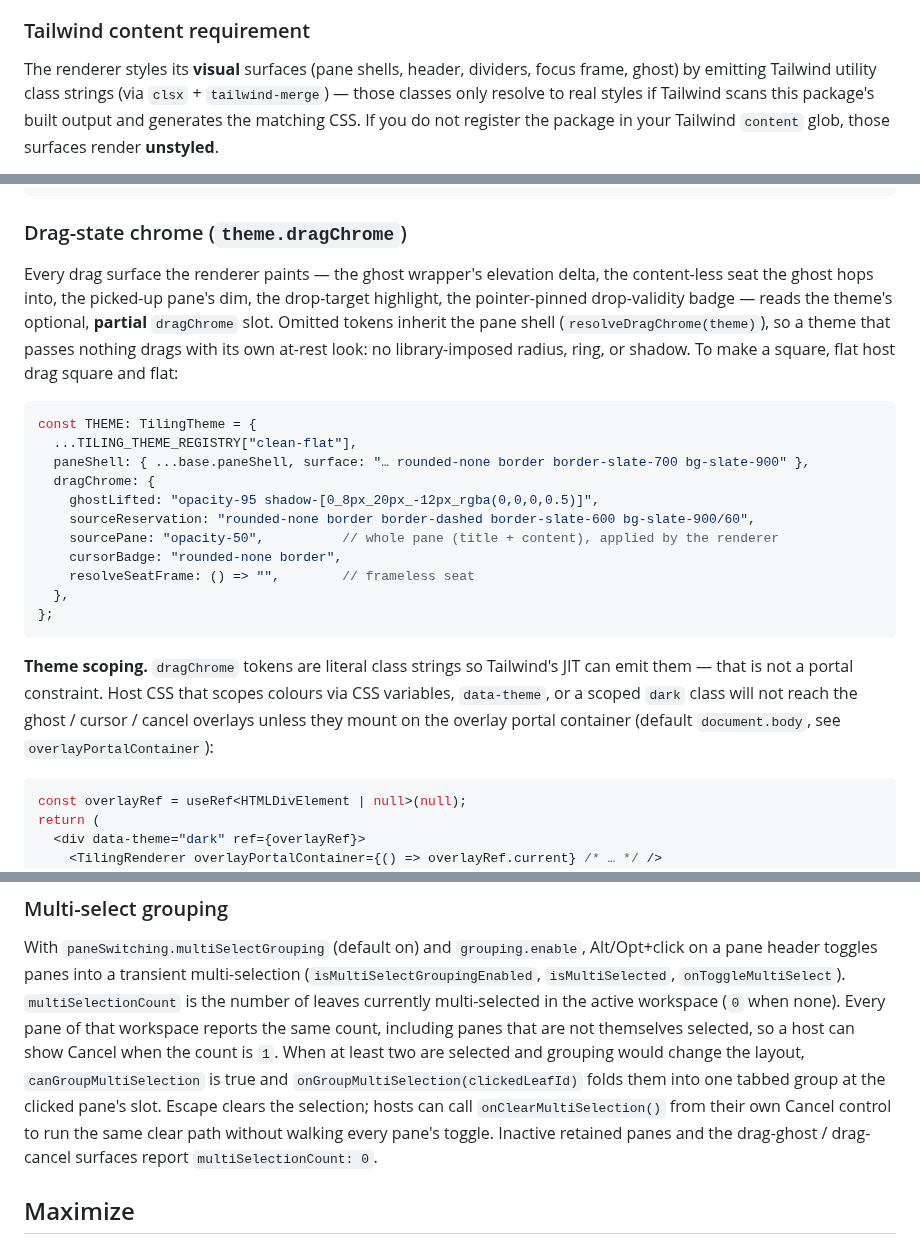
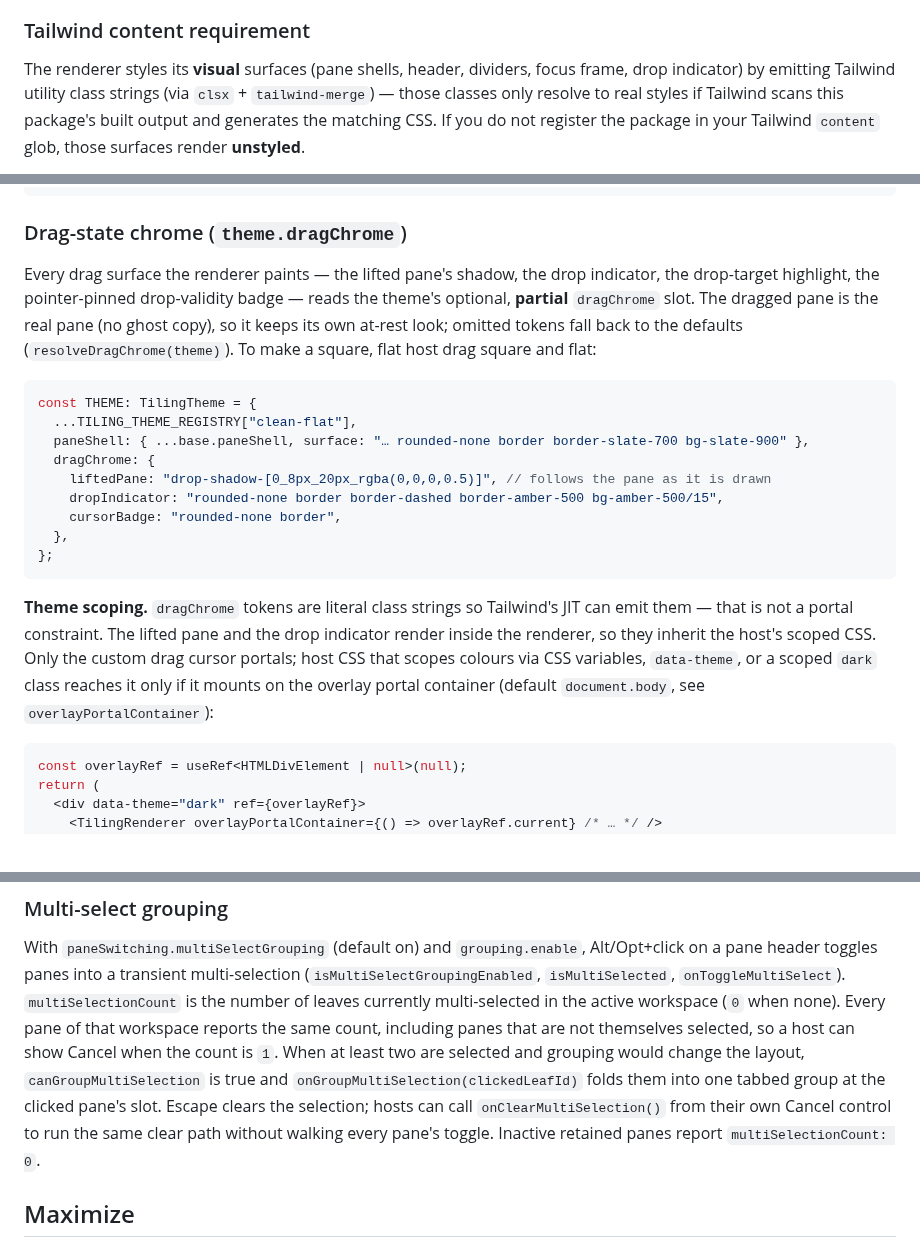
Before and after one commit to n-uf/hypr-tiling, a Markdown page: packages/hypr-tiling/README.md, 3 parts joined by grey strips. GitHub-like rendering.

````diff
--- a/packages/hypr-tiling/README.md
+++ b/packages/hypr-tiling/README.md
@@ -93,7 +93,7 @@ unrounded, by the same pass the renderer lays panes out with
 ### Tailwind content requirement
 
 The renderer styles its **visual** surfaces (pane shells, header, dividers,
-focus frame, ghost) by emitting Tailwind utility class strings (via `clsx` +
+focus frame, drop indicator) by emitting Tailwind utility class strings (via `clsx` +
 `tailwind-merge`) — those classes only resolve to real styles if Tailwind scans
 this package's built output and generates the matching CSS. If you do not
 register the package in your Tailwind `content` glob, those surfaces render
@@ -263,34 +263,32 @@ browser focus rings:
 
 ### Drag-state chrome (`theme.dragChrome`)
 
-Every drag surface the renderer paints — the ghost wrapper's elevation delta,
-the content-less seat the ghost hops into, the picked-up pane's dim, the
-drop-target highlight, the pointer-pinned drop-validity badge — reads the
-theme's optional, **partial** `dragChrome` slot. Omitted tokens inherit the
-pane shell (`resolveDragChrome(theme)`), so a theme that passes nothing drags
-with its own at-rest look: no library-imposed radius, ring, or shadow. To make
-a square, flat host drag square and flat:
+Every drag surface the renderer paints — the lifted pane's shadow, the drop
+indicator, the drop-target highlight, the pointer-pinned drop-validity badge —
+reads the theme's optional, **partial** `dragChrome` slot. The dragged pane is
+the real pane (no ghost copy), so it keeps its own at-rest look; omitted tokens
+fall back to the defaults (`resolveDragChrome(theme)`). To make a square, flat
+host drag square and flat:
 
 ```tsx
 const THEME: TilingTheme = {
   ...TILING_THEME_REGISTRY["clean-flat"],
   paneShell: { ...base.paneShell, surface: "… rounded-none border border-slate-700 bg-slate-900" },
   dragChrome: {
-    ghostLifted: "opacity-95 shadow-[0_8px_20px_-12px_rgba(0,0,0,0.5)]",
-    sourceReservation: "rounded-none border border-dashed border-slate-600 bg-slate-900/60",
-    sourcePane: "opacity-50",          // whole pane (title + content), applied by the renderer
+    liftedPane: "drop-shadow-[0_8px_20px_rgba(0,0,0,0.5)]", // follows the pane as it is drawn
+    dropIndicator: "rounded-none border border-dashed border-amber-500 bg-amber-500/15",
     cursorBadge: "rounded-none border",
-    resolveSeatFrame: () => "",        // frameless seat
   },
 };
 ```
 
 **Theme scoping.** `dragChrome` tokens are literal class strings so
-Tailwind's JIT can emit them — that is not a portal constraint. Host CSS
-that scopes colours via CSS variables, `data-theme`, or a scoped `dark`
-class will not reach the ghost / cursor / cancel overlays unless they
-mount on the overlay portal container (default `document.body`, see
-`overlayPortalContainer`):
+Tailwind's JIT can emit them — that is not a portal constraint. The lifted
+pane and the drop indicator render inside the renderer, so they inherit the
+host's scoped CSS. Only the custom drag cursor portals; host CSS that scopes
+colours via CSS variables, `data-theme`, or a scoped `dark` class reaches it
+only if it mounts on the overlay portal container (default `document.body`,
+see `overlayPortalContainer`):
 
 ```tsx
 const overlayRef = useRef<HTMLDivElement | null>(null);
@@ -896,8 +888,8 @@ would change the layout, `canGroupMultiSelection` is true and
 `onGroupMultiSelection(clickedLeafId)` folds them into one tabbed group at the
 clicked pane's slot. Escape clears the selection; hosts can call
 `onClearMultiSelection()` from their own Cancel control to run the same clear
-path without walking every pane's toggle. Inactive retained panes and the
-drag-ghost / drag-cancel surfaces report `multiSelectionCount: 0`.
+path without walking every pane's toggle. Inactive retained panes report
+`multiSelectionCount: 0`.
 
 ## Maximize
 
````
Also changed, not shown: other parts of packages/hypr-tiling/README.md (+32 -35 lines), README.md (+13 -5 lines).
